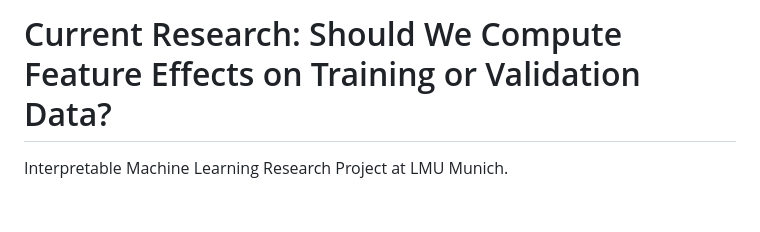
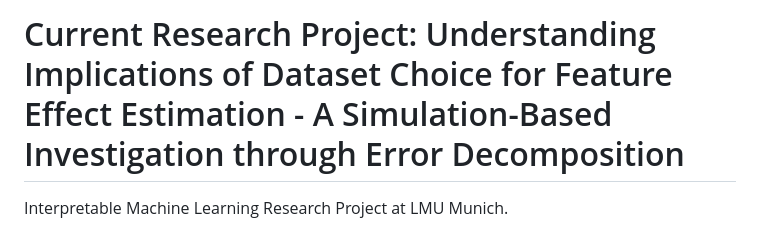
Before and after one commit to timo282/current-research-feature-effects, a Markdown page: README.md, the part around the change. Drawn GitHub-style; blank space fills up the shorter version.

```diff
--- a/README.md
+++ b/README.md
@@ -1,4 +1,4 @@
-# Current Research: Should We Compute Feature Effects on Training or Validation Data?
+# Current Research Project: Understanding Implications of Dataset Choice for Feature Effect Estimation - A Simulation-Based Investigation through Error Decomposition
 
 Interpretable Machine Learning Research Project at LMU Munich.
 
```
